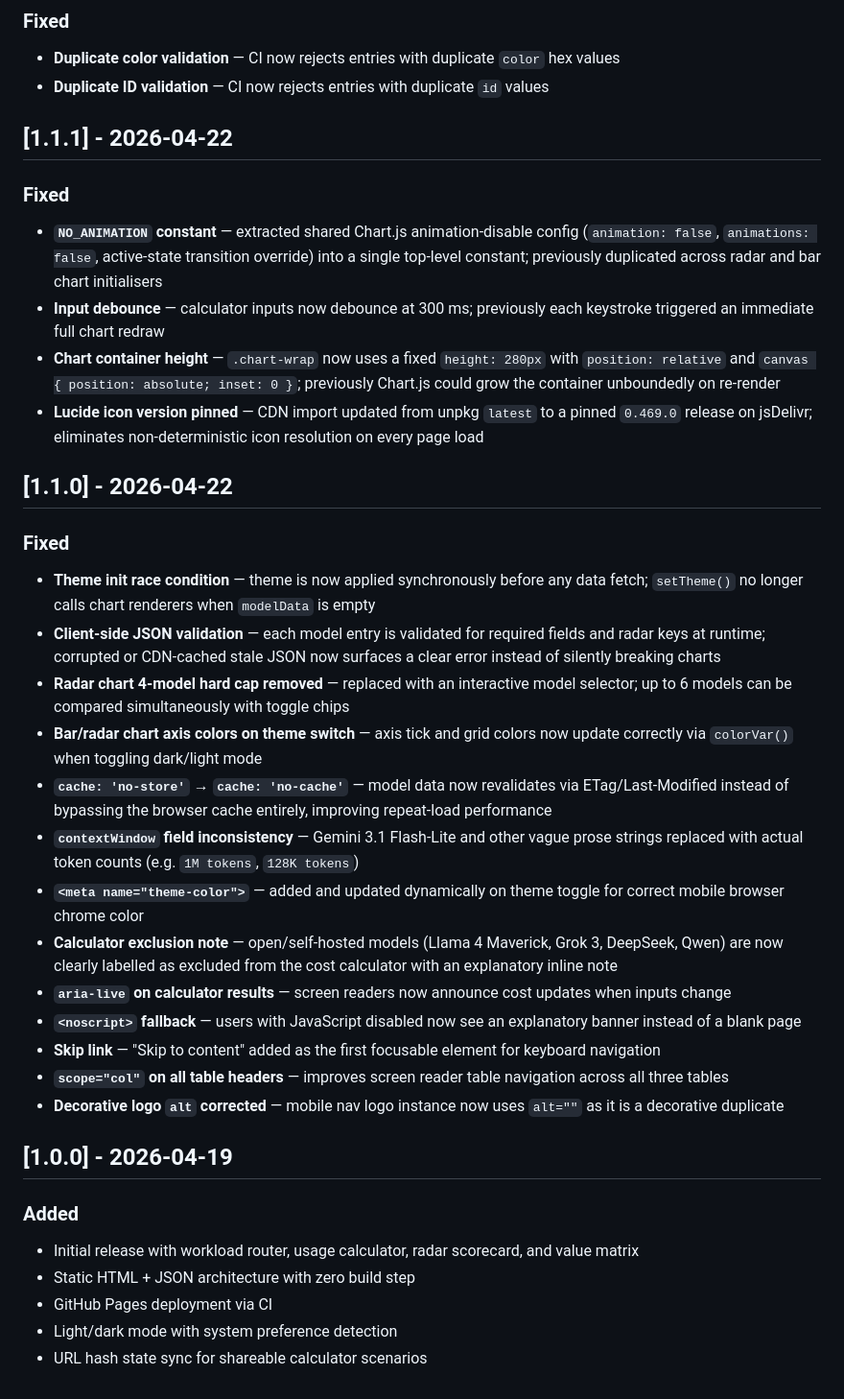
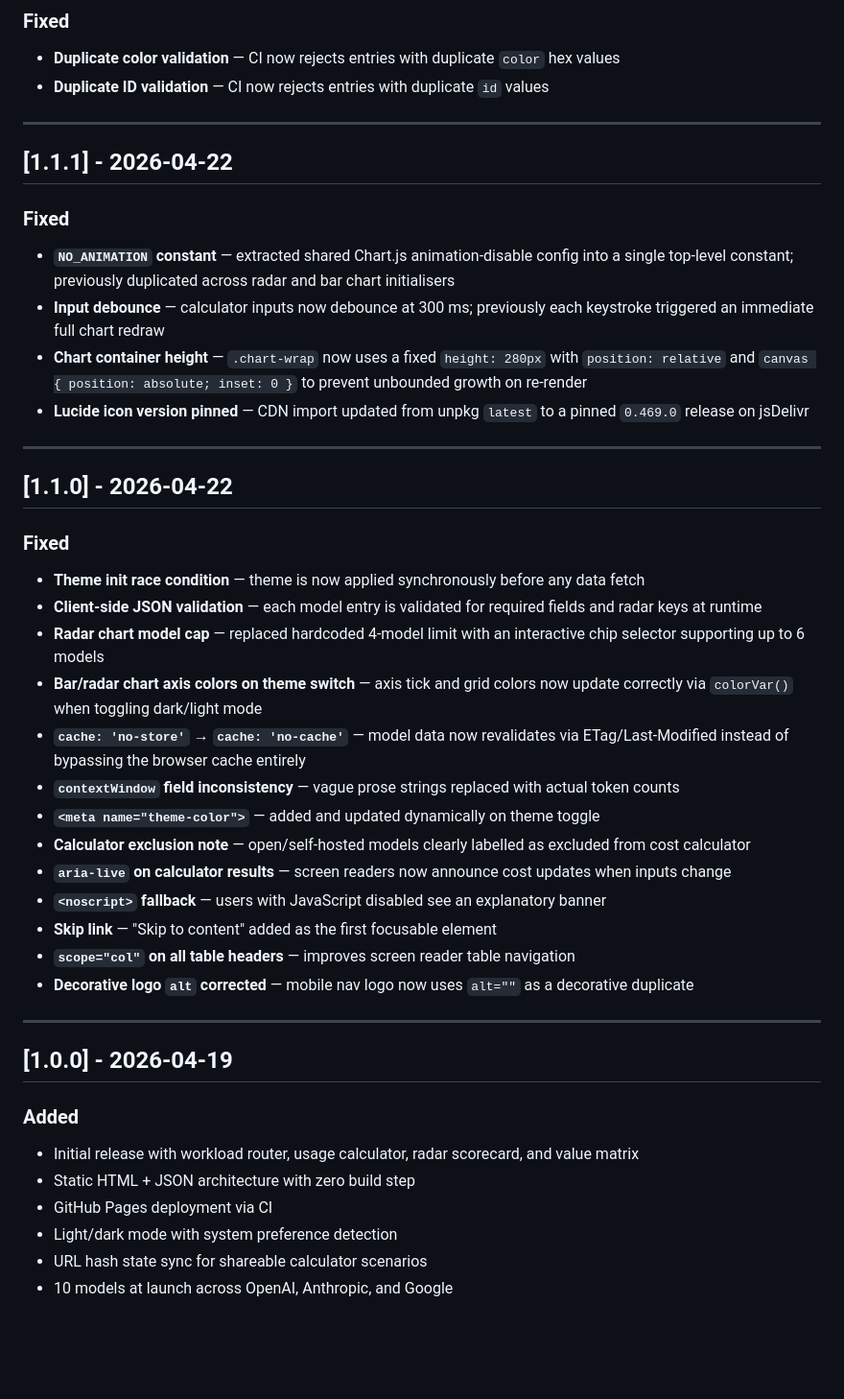
Before and after one commit to SamoTech/ai-model-router, a Markdown page: CHANGELOG.md, the part around one of its changes. Shown at 96% size. Drawn GitHub-style; blank space fills up the shorter version.

Commit message:
docs: reformat CHANGELOG.md to Keep a Changelog standard with [Unreleased] section (#6)

```diff
--- a/CHANGELOG.md
+++ b/CHANGELOG.md
@@ -32,30 +54,36 @@ All notable changes to this project will be documented here.
 - **Duplicate color validation** — CI now rejects entries with duplicate `color` hex values
 - **Duplicate ID validation** — CI now rejects entries with duplicate `id` values
 
+---
+
 ## [1.1.1] - 2026-04-22
 
 ### Fixed
-- **`NO_ANIMATION` constant** — extracted shared Chart.js animation-disable config (`animation: false`, `animations: false`, active-state transition override) into a single top-level constant; previously duplicated across radar and bar chart initialisers
+- **`NO_ANIMATION` constant** — extracted shared Chart.js animation-disable config into a single top-level constant; previously duplicated across radar and bar chart initialisers
 - **Input debounce** — calculator inputs now debounce at 300 ms; previously each keystroke triggered an immediate full chart redraw
-- **Chart container height** — `.chart-wrap` now uses a fixed `height: 280px` with `position: relative` and `canvas { position: absolute; inset: 0 }`; previously Chart.js could grow the container unboundedly on re-render
-- **Lucide icon version pinned** — CDN import updated from unpkg `latest` to a pinned `0.469.0` release on jsDelivr; eliminates non-deterministic icon resolution on every page load
+- **Chart container height** — `.chart-wrap` now uses a fixed `height: 280px` with `position: relative` and `canvas { position: absolute; inset: 0 }` to prevent unbounded growth on re-render
+- **Lucide icon version pinned** — CDN import updated from unpkg `latest` to a pinned `0.469.0` release on jsDelivr
+
+---
 
 ## [1.1.0] - 2026-04-22
 
 ### Fixed
-- **Theme init race condition** — theme is now applied synchronously before any data fetch; `setTheme()` no longer calls chart renderers when `modelData` is empty
-- **Client-side JSON validation** — each model entry is validated for required fields and radar keys at runtime; corrupted or CDN-cached stale JSON now surfaces a clear error instead of silently breaking charts
-- **Radar chart 4-model hard cap removed** — replaced with an interactive model selector; up to 6 models can be compared simultaneously with toggle chips
+- **Theme init race condition** — theme is now applied synchronously before any data fetch
+- **Client-side JSON validation** — each model entry is validated for required fields and radar keys at runtime
+- **Radar chart model cap** — replaced hardcoded 4-model limit with an interactive chip selector supporting up to 6 models
 - **Bar/radar chart axis colors on theme switch** — axis tick and grid colors now update correctly via `colorVar()` when toggling dark/light mode
-- **`cache: 'no-store'` → `cache: 'no-cache'`** — model data now revalidates via ETag/Last-Modified instead of bypassing the browser cache entirely, improving repeat-load performance
-- **`contextWindow` field inconsistency** — Gemini 3.1 Flash-Lite and other vague prose strings replaced with actual token counts (e.g. `1M tokens`, `128K tokens`)
-- **`<meta name="theme-color">`** — added and updated dynamically on theme toggle for correct mobile browser chrome color
-- **Calculator exclusion note** — open/self-hosted models (Llama 4 Maverick, Grok 3, DeepSeek, Qwen) are now clearly labelled as excluded from the cost calculator with an explanatory inline note
+- **`cache: 'no-store'` → `cache: 'no-cache'`** — model data now revalidates via ETag/Last-Modified instead of bypassing the browser cache entirely
+- **`contextWindow` field inconsistency** — vague prose strings replaced with actual token counts
+- **`<meta name="theme-color">`** — added and updated dynamically on theme toggle
+- **Calculator exclusion note** — open/self-hosted models clearly labelled as excluded from cost calculator
 - **`aria-live` on calculator results** — screen readers now announce cost updates when inputs change
-- **`<noscript>` fallback** — users with JavaScript disabled now see an explanatory banner instead of a blank page
-- **Skip link** — "Skip to content" added as the first focusable element for keyboard navigation
-- **`scope="col"` on all table headers** — improves screen reader table navigation across all three tables
-- **Decorative logo `alt` corrected** — mobile nav logo instance now uses `alt=""` as it is a decorative duplicate
+- **`<noscript>` fallback** — users with JavaScript disabled see an explanatory banner
+- **Skip link** — "Skip to content" added as the first focusable element
+- **`scope="col"` on all table headers** — improves screen reader table navigation
+- **Decorative logo `alt` corrected** — mobile nav logo now uses `alt=""` as a decorative duplicate
+
+---
 
 ## [1.0.0] - 2026-04-19
 
@@ -65,3 +93,4 @@ All notable changes to this project will be documented here.
 - GitHub Pages deployment via CI
 - Light/dark mode with system preference detection
 - URL hash state sync for shareable calculator scenarios
+- 10 models at launch across OpenAI, Anthropic, and Google
```
Also changed, not shown: other parts of CHANGELOG.md (+23 -1 lines).
